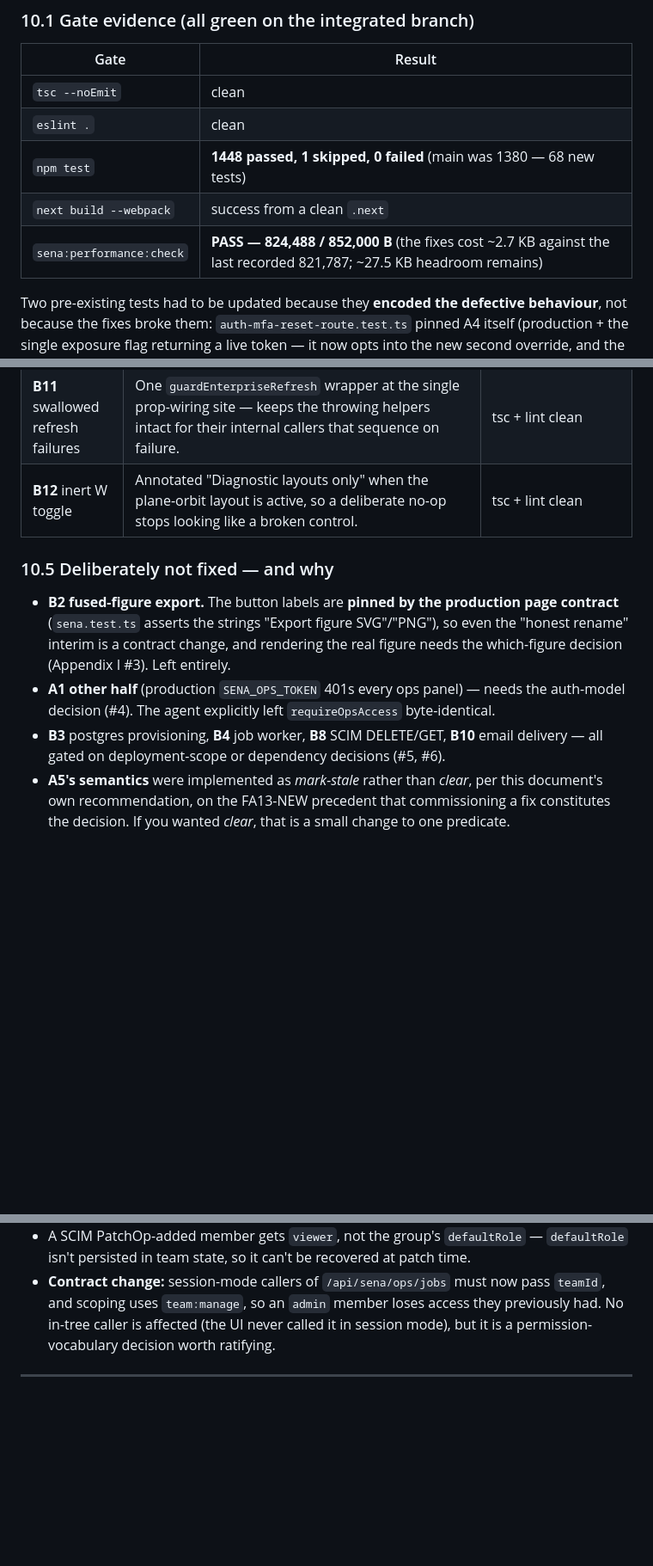
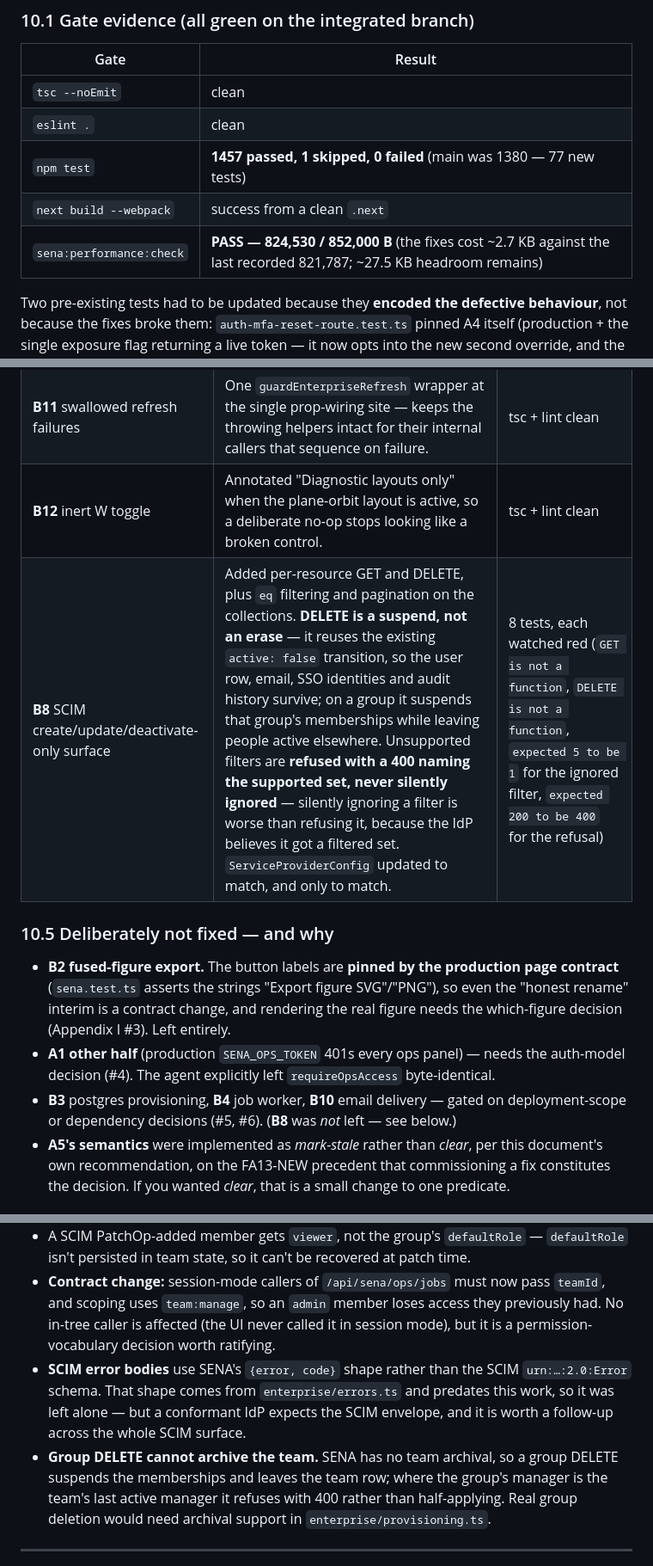
Before and after one commit to HUDongpin/SENA, a Markdown page: 20260815_SENA_Claude Suggestions on Developmental Gaps.md, 3 parts joined by grey strips. Shown at 86% size. Rendered like a GitHub page; blank space fills up the shorter version.

Commit message:
docs: record the 2026-08-15 gap remediation and its evidence
Adds the remediation record (§10) to the gap document and the closure note
to the Functional Coverage Ledger: what was fixed, what was deliberately
left and why, and the new items the fixes themselves surfaced.

The findings in §§1-9 are left exactly as written before any fix, so the
record of what was found is not quietly rewritten by its own remediation.

Also notes two FA-15 rows (contract template, Clear) that today's browser
smoke run now covers at T3, without flipping row statuses this campaign
did not formally target.

Co-Authored-By: Claude Fable 5 <noreply@anthropic.com>

```diff
--- a/20260815_SENA_Claude Suggestions on Developmental Gaps.md
+++ b/20260815_SENA_Claude Suggestions on Developmental Gaps.md
@@ -273,9 +273,9 @@ Branch: **`fix/gap-remediation-2026-08-15`** (off `main` @ `6bbb222`). Not merge
 |---|---|
 | `tsc --noEmit` | clean |
 | `eslint .` | clean |
-| `npm test` | **1448 passed, 1 skipped, 0 failed** (main was 1380 — 68 new tests) |
+| `npm test` | **1457 passed, 1 skipped, 0 failed** (main was 1380 — 77 new tests) |
 | `next build --webpack` | success from a clean `.next` |
-| `sena:performance:check` | **PASS — 824,488 / 852,000 B** (the fixes cost ~2.7 KB against the last recorded 821,787; ~27.5 KB headroom remains) |
+| `sena:performance:check` | **PASS — 824,530 / 852,000 B** (the fixes cost ~2.7 KB against the last recorded 821,787; ~27.5 KB headroom remains) |
 
 Two pre-existing tests had to be updated because they **encoded the defective behaviour**, not because the fixes broke them: `auth-mfa-reset-route.test.ts` pinned A4 itself (production + the single exposure flag returning a live token — it now opts into the new second override, and the interlock is covered separately), and `enterprise.test.ts` asserted `activeRateLimitBuckets=1` where the new per-subject buckets make it 6. Both are noted inline in the tests.
 
@@ -317,12 +317,13 @@ Six agents worked file-disjoint groups in parallel, plus direct work on the work
 | **B9** empty contract template | Template is now **generated from `senaImportFields`**, so it cannot drift from what the importer enforces: every accepted field, required ones marked and populated, ADR-0007 `\|` separators. It stays a **valid, importable contract** (plain arrays; docs in `_` keys the importer ignores) and is **internally consistent** — a second person so the tie is not a dangling target, a second code so nothing is derived — so it imports with zero warnings. | 7 tests; **5 red** against the old empty-array template; the browser smoke caught the first design being unimportable |
 | **B11** swallowed refresh failures | One `guardEnterpriseRefresh` wrapper at the single prop-wiring site — keeps the throwing helpers intact for their internal callers that sequence on failure. | tsc + lint clean |
 | **B12** inert W toggle | Annotated "Diagnostic layouts only" when the plane-orbit layout is active, so a deliberate no-op stops looking like a broken control. | tsc + lint clean |
+| **B8** SCIM create/update/deactivate-only surface | Added per-resource GET and DELETE, plus `eq` filtering and pagination on the collections. **DELETE is a suspend, not an erase** — it reuses the existing `active: false` transition, so the user row, email, SSO identities and audit history survive; on a group it suspends that group's memberships while leaving people active elsewhere. Unsupported filters are **refused with a 400 naming the supported set, never silently ignored** — silently ignoring a filter is worse than refusing it, because the IdP believes it got a filtered set. `ServiceProviderConfig` updated to match, and only to match. | 8 tests, each watched red (`GET is not a function`, `DELETE is not a function`, `expected 5 to be 1` for the ignored filter, `expected 200 to be 400` for the refusal) |
 
 ### 10.5 Deliberately not fixed — and why
 
 - **B2 fused-figure export.** The button labels are **pinned by the production page contract** (`sena.test.ts` asserts the strings "Export figure SVG"/"PNG"), so even the "honest rename" interim is a contract change, and rendering the real figure needs the which-figure decision (Appendix I #3). Left entirely.
 - **A1 other half** (production `SENA_OPS_TOKEN` 401s every ops panel) — needs the auth-model decision (#4). The agent explicitly left `requireOpsAccess` byte-identical.
-- **B3** postgres provisioning, **B4** job worker, **B8** SCIM DELETE/GET, **B10** email delivery — all gated on deployment-scope or dependency decisions (#5, #6).
+- **B3** postgres provisioning, **B4** job worker, **B10** email delivery — gated on deployment-scope or dependency decisions (#5, #6). (**B8** was *not* left — see below.)
 - **A5's semantics** were implemented as *mark-stale* rather than *clear*, per this document's own recommendation, on the FA13-NEW precedent that commissioning a fix constitutes the decision. If you wanted *clear*, that is a small change to one predicate.
 
 ### 10.6 New items the fixes surfaced (not fixed, worth a ledger row)
@@ -331,6 +332,8 @@ Six agents worked file-disjoint groups in parallel, plus direct work on the work
 - `data-contract-audit.ts:167` still counts `derivedPeople` by `group === "Derived"`, the same infer-from-contents pattern A6 just removed; it over-counts an analyst-declared row. Disclosure count only, no data loss.
 - A SCIM PatchOp-added member gets `viewer`, not the group's `defaultRole` — `defaultRole` isn't persisted in team state, so it can't be recovered at patch time.
 - **Contract change:** session-mode callers of `/api/sena/ops/jobs` must now pass `teamId`, and scoping uses `team:manage`, so an `admin` member loses access they previously had. No in-tree caller is affected (the UI never called it in session mode), but it is a permission-vocabulary decision worth ratifying.
+- **SCIM error bodies** use SENA's `{error, code}` shape rather than the SCIM `urn:…:2.0:Error` schema. That shape comes from `enterprise/errors.ts` and predates this work, so it was left alone — but a conformant IdP expects the SCIM envelope, and it is worth a follow-up across the whole SCIM surface.
+- **Group DELETE cannot archive the team.** SENA has no team archival, so a group DELETE suspends the memberships and leaves the team row; where the group's manager is the team's last active manager it refuses with 400 rather than half-applying. Real group deletion would need archival support in `enterprise/provisioning.ts`.
 
 ---
 
```
Also changed, not shown: 20260802_SENA_Functional Coverage Ledger.md (+5 -2 lines).
